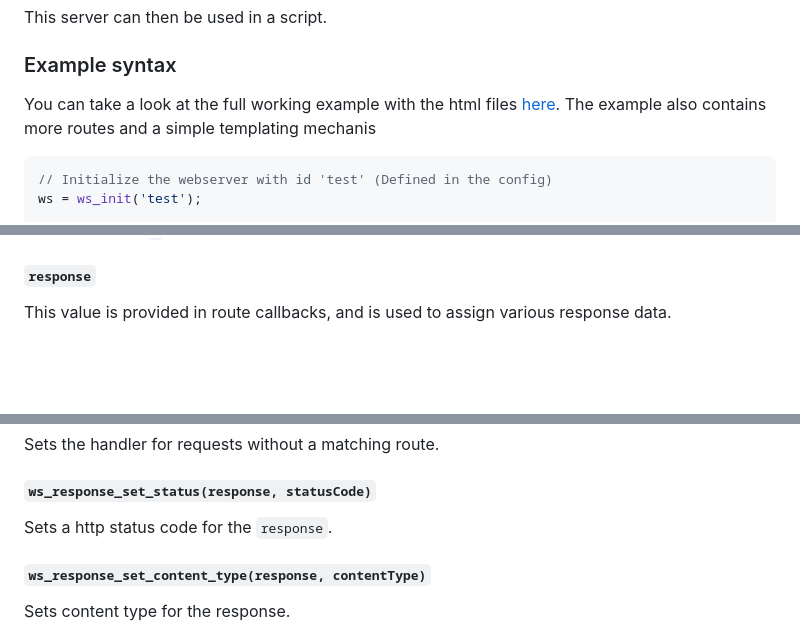
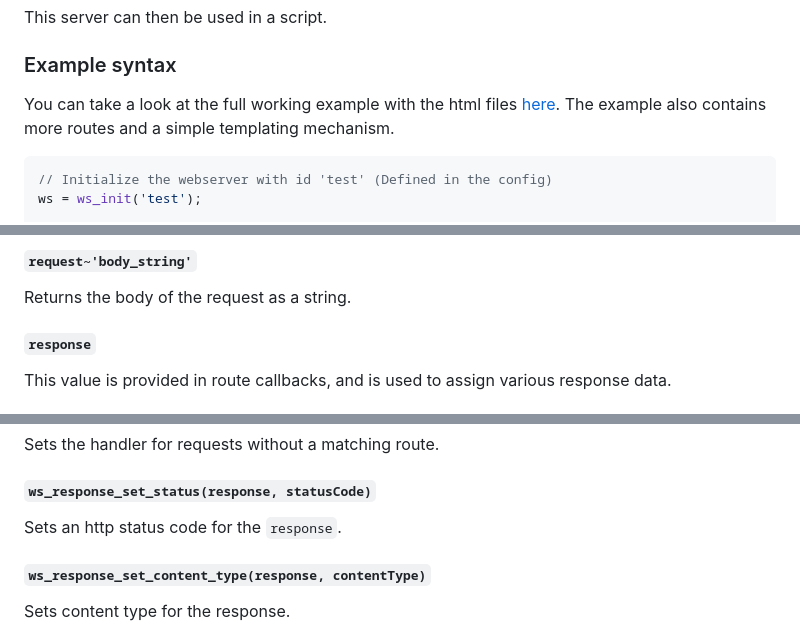
Before and after one commit to replaceitem/scarpet-webserver, a Markdown page: README.md, 3 parts joined by grey strips. Rendered like a GitHub page; blank space fills up the shorter version.

````diff
--- a/README.md
+++ b/README.md
@@ -35,7 +35,7 @@ This server can then be used in a script.
 ### Example syntax
 
 You can take a look at the full working example with the html files [here](https://github.com/replaceitem/scarpet-webserver/tree/master/examples).
-The example also contains more routes and a simple templating mechanis
+The example also contains more routes and a simple templating mechanism.
 
 ```js
 // Initialize the webserver with id 'test' (Defined in the config)
@@ -119,3 +199,6 @@ but some of those values are maps, which are accessed using `:`.
+##### `request~'body_string'`
+
+Returns the body of the request as a string.
 
 #### `response`
 
@@ -146,7 +229,7 @@ Sets the handler for requests without a matching route.
 
 #### `ws_response_set_status(response, statusCode)`
 
-Sets a http status code for the `response`.
+Sets an http status code for the `response`.
 
 #### `ws_response_set_content_type(response, contentType)`
 
````
Also changed, not shown: other parts of README.md (+81 -1 lines).
